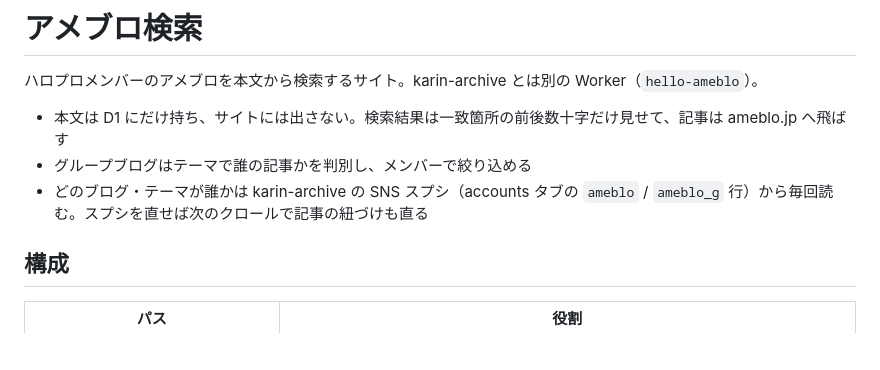
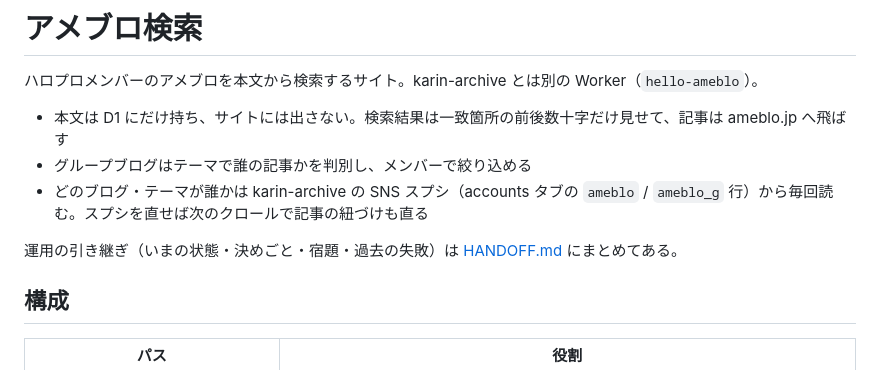
Before and after one commit to yxmxgxn/hello-ameblo, a Markdown page: README.md, the part around the change. Rendered like a GitHub page; blank space fills up the shorter version.

Commit message:
引き継ぎメモ(HANDOFF.md)を追加
別の会話でこのサイトの運用を引き継げるように、いまの状態・設計の決めごと・
よくある作業のやり方・宿題・過去に踏んだ地雷をまとめた。

Co-Authored-By: Claude Opus 5 <noreply@anthropic.com>

```diff
--- a/README.md
+++ b/README.md
@@ -5,6 +5,8 @@
 - 本文は D1 にだけ持ち、サイトには出さない。検索結果は一致箇所の前後数十字だけ見せて、記事は ameblo.jp へ飛ばす
 - グループブログはテーマで誰の記事かを判別し、メンバーで絞り込める
 - どのブログ・テーマが誰かは karin-archive の SNS スプシ（accounts タブの `ameblo` / `ameblo_g` 行）から毎回読む。スプシを直せば次のクロールで記事の紐づけも直る
+
+運用の引き継ぎ（いまの状態・決めごと・宿題・過去の失敗）は [HANDOFF.md](HANDOFF.md) にまとめてある。
 
 ## 構成
 
```
Also changed, not shown: HANDOFF.md (added, +166 -0 lines).
